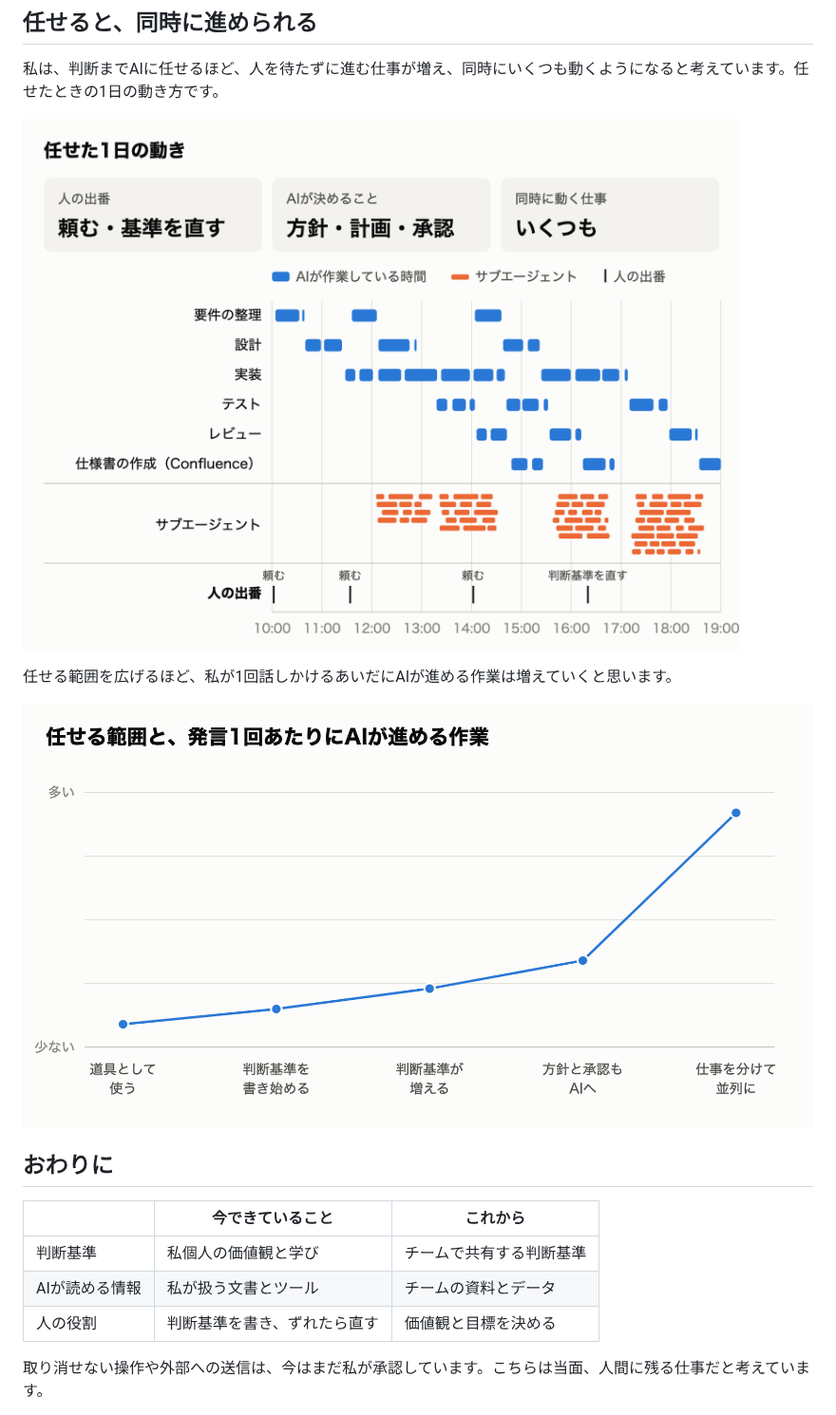
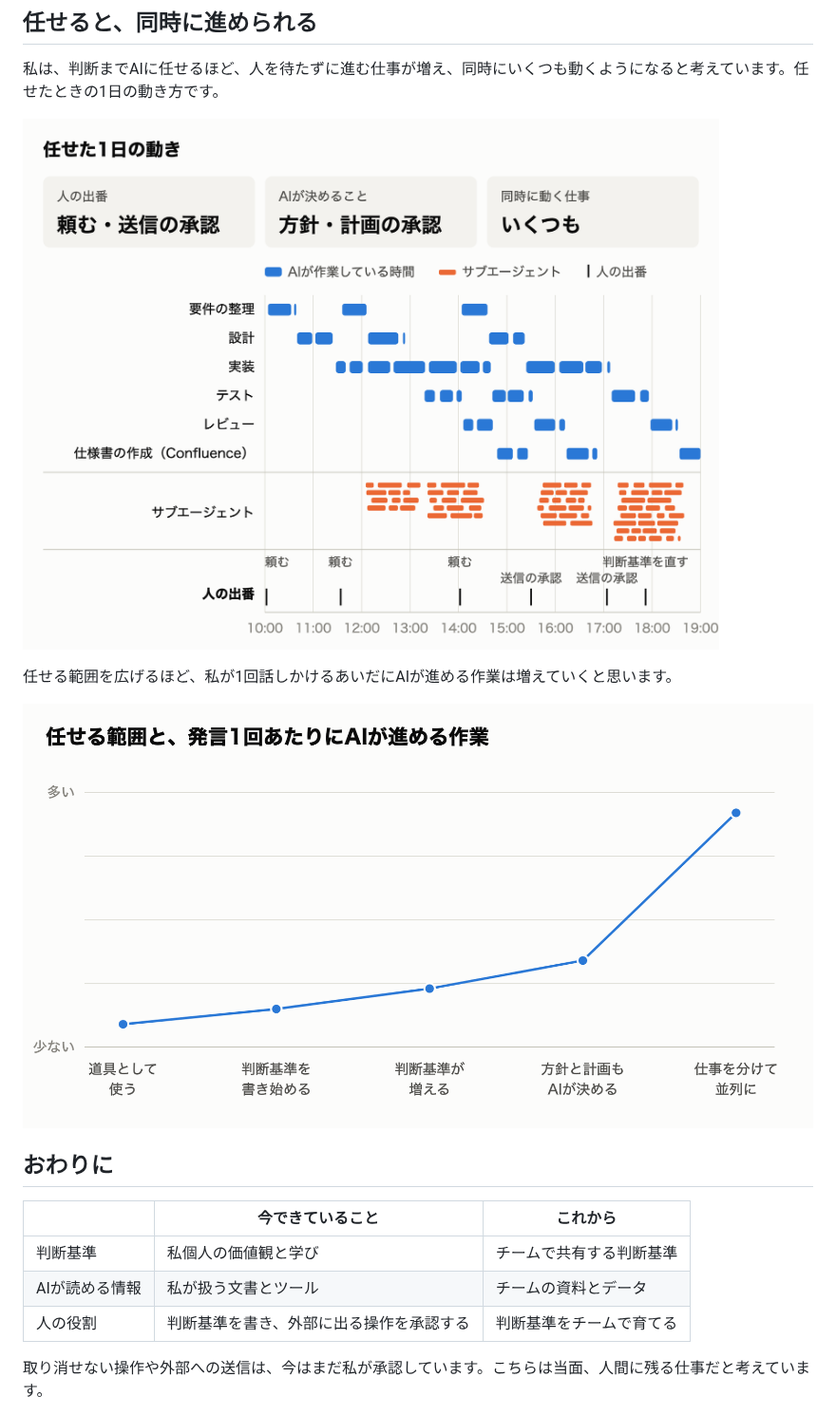
Before and after one commit to DongwonTTuna/zenn-content, a Markdown page: articles/ai-agent-judgment-criteria.md, the part around one of its changes. Shown at 95% size. GitHub-like rendering; pictures changed too: images/ai-agent-judgment-criteria/day-delegated.png, images/ai-agent-judgment-criteria/delegation-stages.png.

```diff
--- a/articles/ai-agent-judgment-criteria.md
+++ b/articles/ai-agent-judgment-criteria.md
@@ -105,7 +105,7 @@ AIは判断できますが、私の判断基準までは知りません。任せ
 |---|---|---|
 | 判断基準 | 私個人の価値観と学び | チームで共有する判断基準 |
 | AIが読める情報 | 私が扱う文書とツール | チームの資料とデータ |
-| 人の役割 | 判断基準を書き、ずれたら直す | 価値観と目標を決める |
+| 人の役割 | 判断基準を書き、外部に出る操作を承認する | 判断基準をチームで育てる |
 
 取り消せない操作や外部への送信は、今はまだ私が承認しています。こちらは当面、人間に残る仕事だと考えています。
 
```
Also changed, not shown: other parts of articles/ai-agent-judgment-criteria.md (+4 -4 lines), images/ai-agent-judgment-criteria/fig-pr-review.png.
